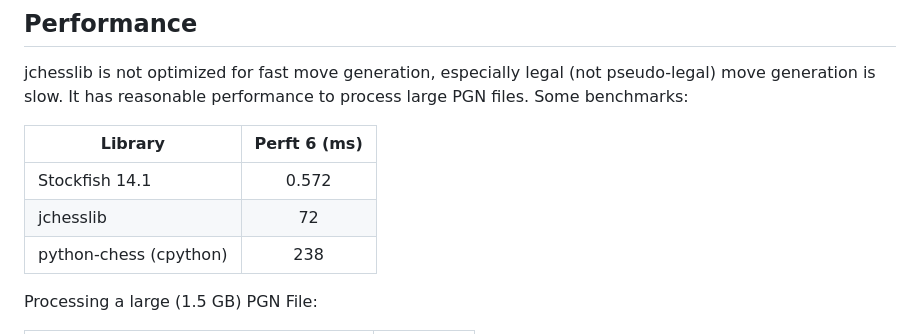
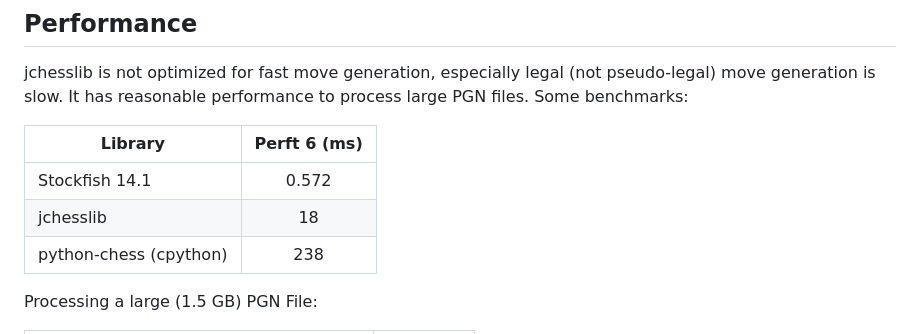
Before and after one commit to asdfjkl/jchesslib, a Markdown page: README.md, the part around the change. GitHub-like rendering.

Commit message:
updated benchmarks for the new version

```diff
--- a/README.md
+++ b/README.md
@@ -284,7 +284,7 @@ Some benchmarks:
 | Library                | Perft 6 (ms) |
 |------------------------|:------------:|
 | Stockfish 14.1         |    0.572     |
-| jchesslib              |      72      |
+| jchesslib              |      18      |
 | python-chess (cpython) |     238      |
 
 Processing a large (1.5 GB) PGN File:
```
